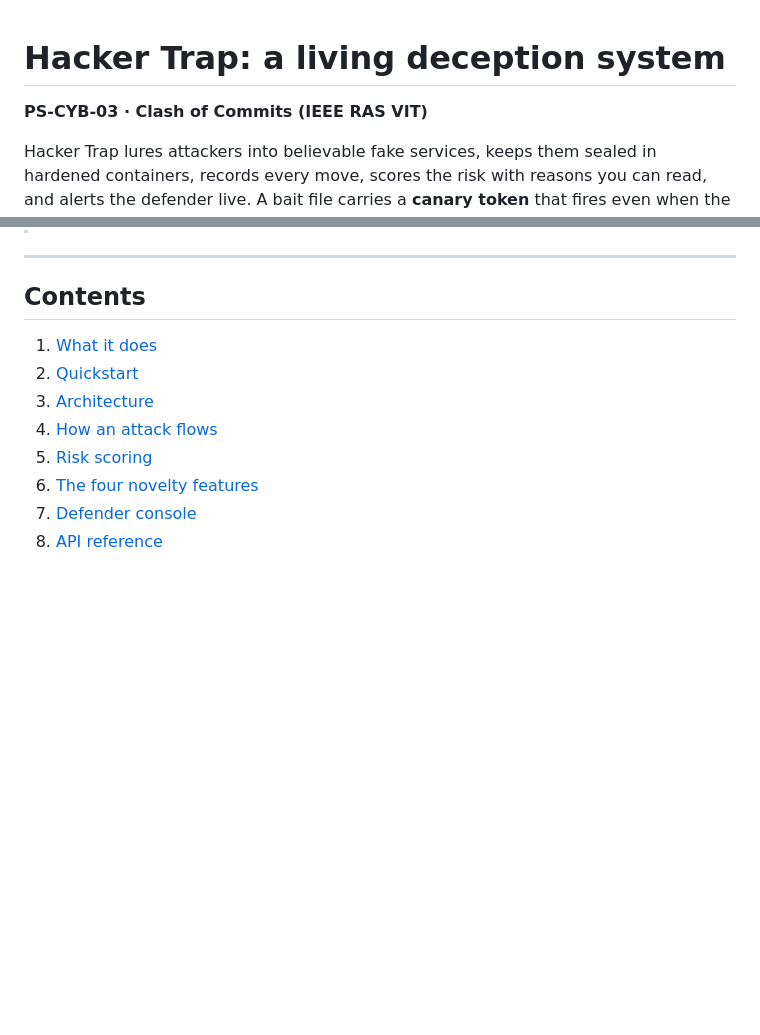
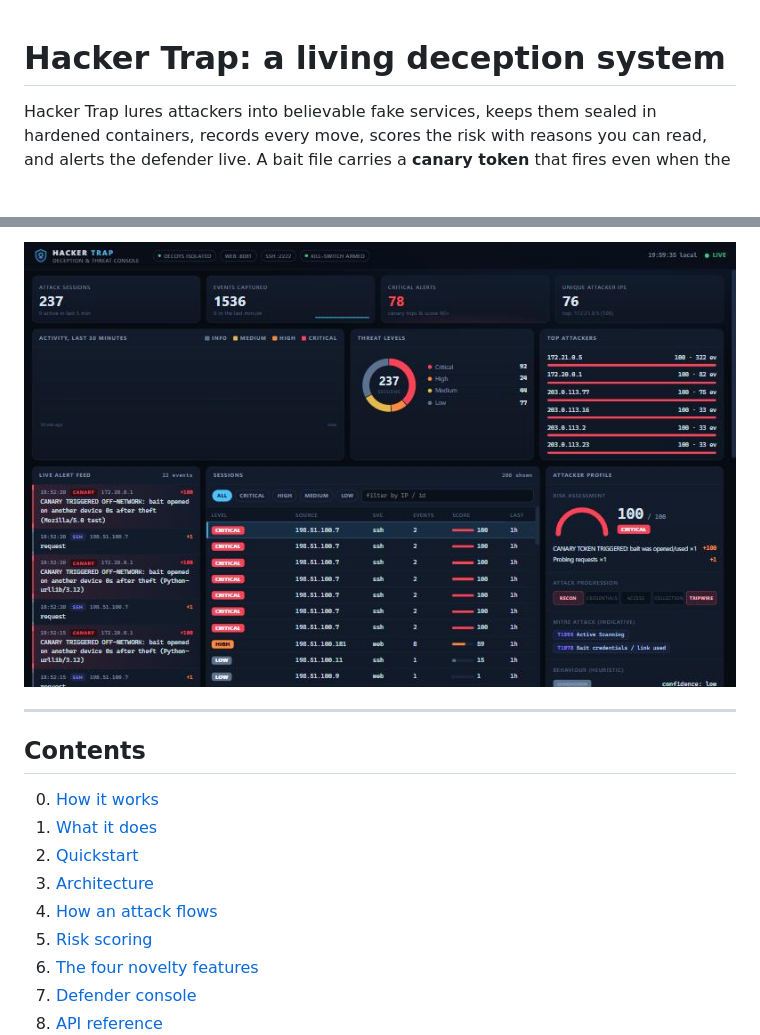
Before and after one commit to harsshadmax/honeyhacker, a Markdown page: README.md, 2 parts joined by grey strips. GitHub-like rendering; pictures changed too: docs/dashboard.jpg (added); blank space fills up the shorter version.

Commit message:
README: add How it works diagram and dashboard screenshot, drop event branding
Co-Authored-By: Claude Sonnet 5.5 <noreply@anthropic.com>

```diff
--- a/README.md
+++ b/README.md
@@ -1,6 +1,4 @@
 # Hacker Trap: a living deception system
-
-**PS-CYB-03 · Clash of Commits (IEEE RAS VIT)**
 
 Hacker Trap lures attackers into believable fake services, keeps them sealed in hardened containers, records every
 move, scores the risk with reasons you can read, and alerts the defender live. A bait file carries a **canary
@@ -13,7 +31,10 @@ a Sigma detection rule or an ATT&CK Navigator layer from what the attacker actua
+![Defender console showing live alerts, sessions and the attacker profile](docs/dashboard.jpg)
+
 ---
 
 ## Contents
 
+0. [How it works](#how-it-works)
 1. [What it does](#what-it-does)
 2. [Quickstart](#quickstart)
 3. [Architecture](#architecture)
```
Also changed, not shown: other parts of README.md (+20 -0 lines).
